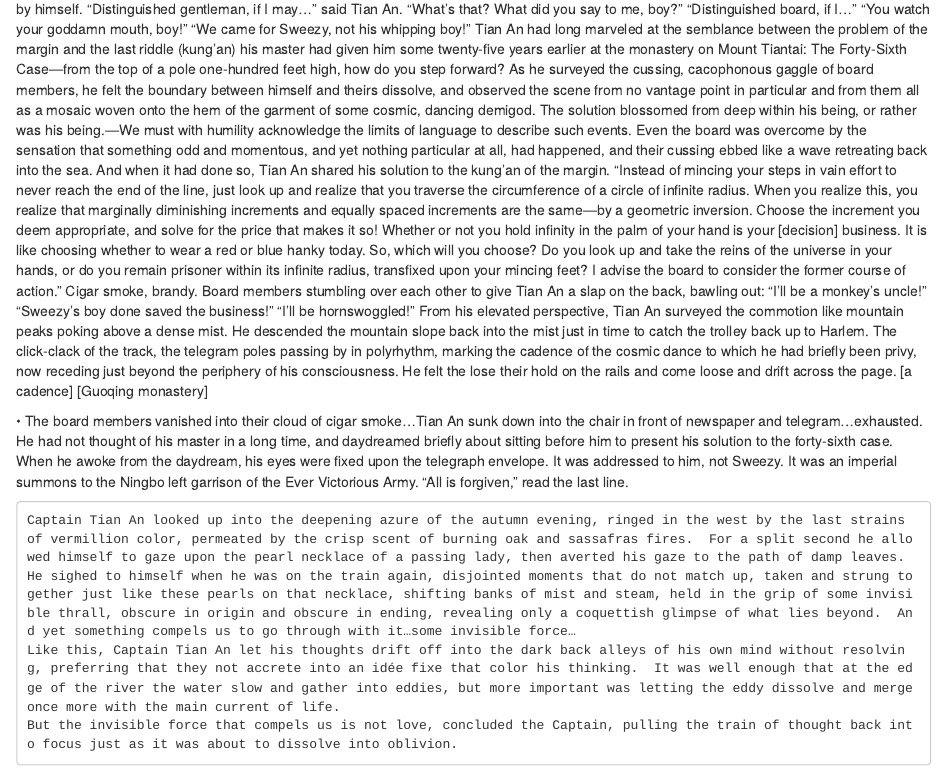
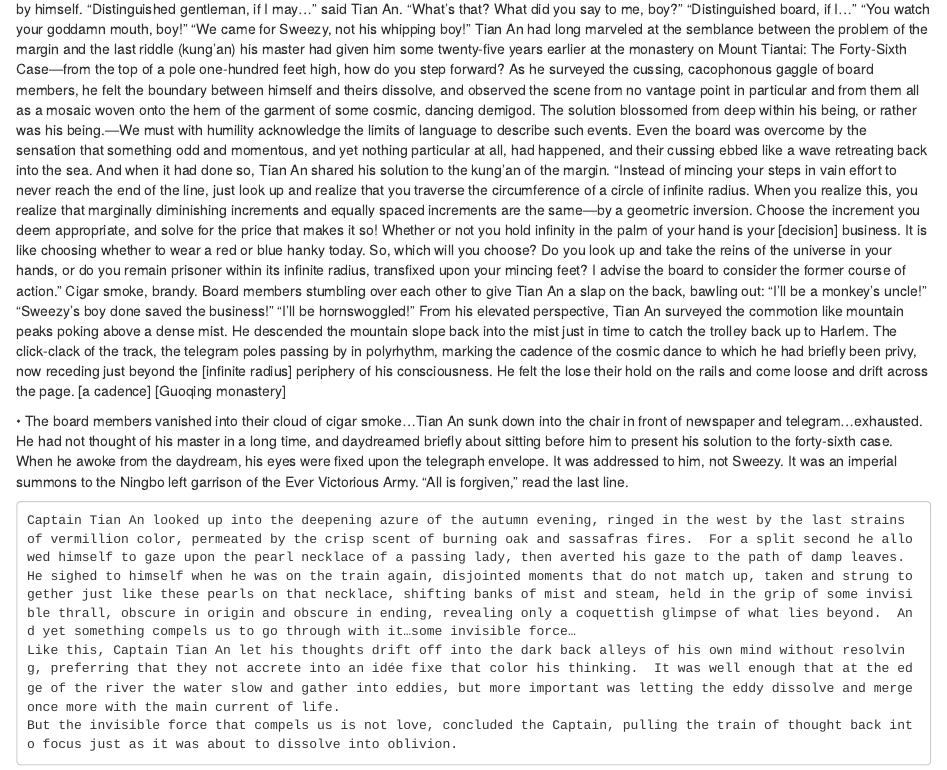
Before and after one commit to BenjamS/Periplus, an R Markdown document (06-The 46th case.Rmd): the page in a window 1100 px wide, from 720 px down. Rendered offline with R 4.5, knitr and Pandoc, with nearby package versions.

Commit message:
Update 06-The 46th case.Rmd

```diff
--- a/06-The 46th case.Rmd
+++ b/06-The 46th case.Rmd
@@ -29,7 +29,7 @@ Cigar smoke, brandy. Board members stumbling over each other to give Tian An a s
 “I’ll be a monkey’s uncle!”
 	“Sweezy’s boy done saved the business!”
 “I’ll be hornswoggled!”
-From his elevated perspective, Tian An surveyed the commotion like mountain peaks poking above a dense mist. He descended the mountain slope back into the mist just in time to catch the trolley back up to Harlem. The click-clack of the track, the telegram poles passing by in polyrhythm, marking the cadence of the cosmic dance to which he had briefly been privy, now receding just beyond the periphery of his consciousness.
+From his elevated perspective, Tian An surveyed the commotion like mountain peaks poking above a dense mist. He descended the mountain slope back into the mist just in time to catch the trolley back up to Harlem. The click-clack of the track, the telegram poles passing by in polyrhythm, marking the cadence of the cosmic dance to which he had briefly been privy, now receding just beyond the [infinite radius] periphery of his consciousness.
 He felt the lose their hold on the rails and come loose and drift across the page.
 	[a cadence] [Guoqing monastery]
 
```
